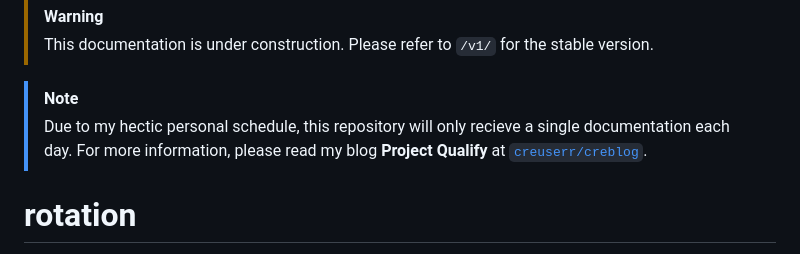
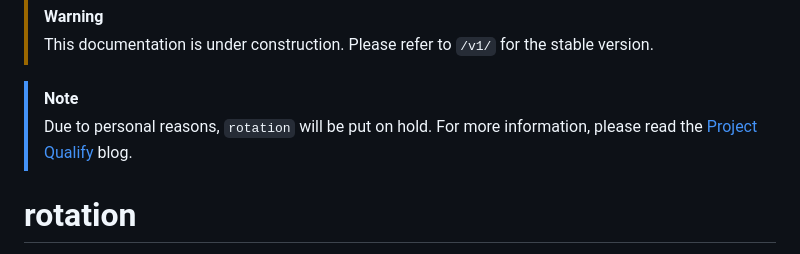
Before and after one commit to creuserr/rotation, a Markdown page: README.md, the part around the change. Rendered like a GitHub page.

```diff
--- a/README.md
+++ b/README.md
@@ -2,7 +2,8 @@
 > This documentation is under construction. Please refer to `/v1/` for the stable version.
 
 > [!NOTE]
-> Due to my hectic personal schedule, this repository will only recieve a single documentation each day. For more information, please read my blog **Project Qualify** at [`creuserr/creblog`](https://github.com/creuserr/creblog/blob/main/project-qualify.md#may-2-2024).
+> Due to personal reasons, `rotation` will be put on hold.
+> For more information, please read the [Project Qualify](https://github.com/creuserr/creblog/blob/main/project-qualify.md#may-6-2024) blog.
 
 # rotation
 `rotation` is a diverse user-agent generator library written in javascript.
```
